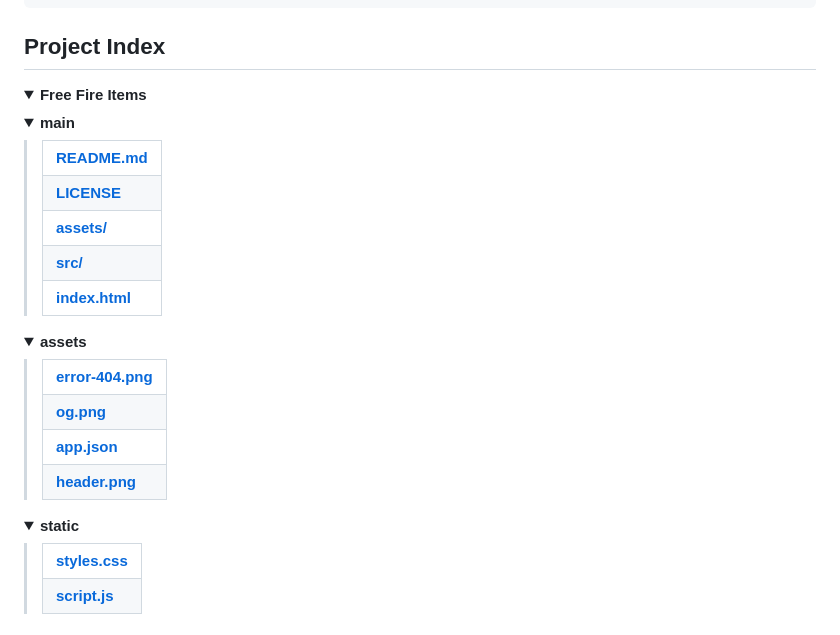
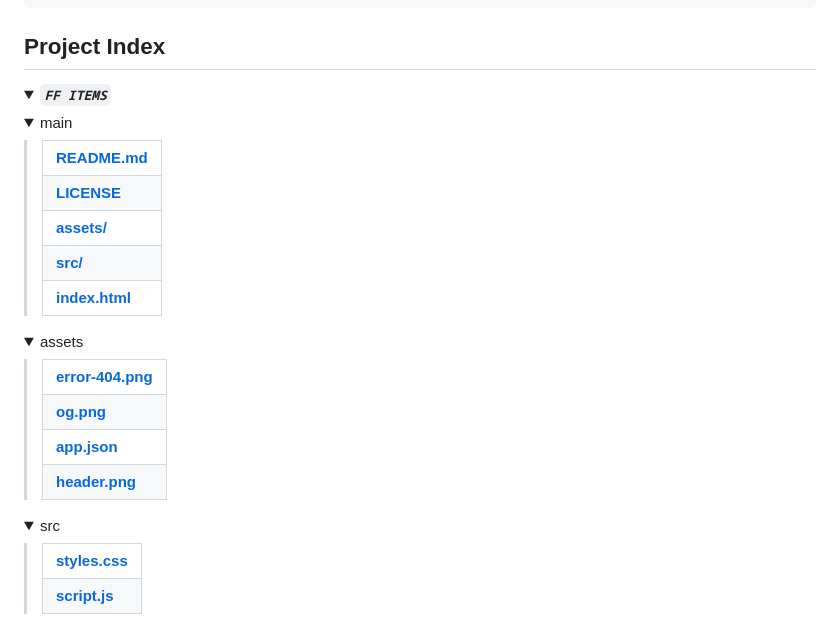
Before and after one commit to hadiwwe/Icon, a Markdown page: README.md, the part around the change. GitHub-like rendering; folded sections open.

````diff
--- a/README.md
+++ b/README.md
@@ -33,10 +33,10 @@
 ```
 
 ## Project Index
-<details open>
-  <summary><b>Free Fire Items</b></summary>
+<details>
+  <summary><i><b><code>FF ITEMS</code></i></b></summary>
     <details>
-        <summary><b>main</b></summary>
+        <summary>main</summary>
         <blockquote>
             <table>
                 <tr><td><b><a href="https://github.com/starexxx/FFItems/blob/main/README.md">README.md</a></b></td></tr>
@@ -47,7 +47,7 @@
             </table>
         </blockquote>
         <details>
-            <summary><b>assets</b></summary>
+            <summary>assets</summary>
             <blockquote>
                 <table>
                     <tr><td><b><a href="https://github.com/starexxx/FFItems/blob/main/assets/error-404.png">error-404.png</a></b></td></tr>
@@ -58,7 +58,7 @@
             </blockquote>
         </details>
         <details>
-            <summary><b>static</b></summary>
+            <summary>src</summary>
             <blockquote>
                 <table>
                     <tr><td><b><a href="https://github.com/starexxx/FFItems/blob/main/src/styles.css">styles.css</a></b></td></tr>
````
